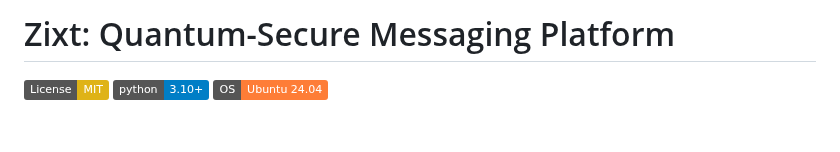
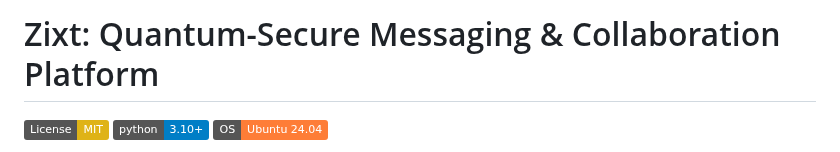
Before and after one commit to NetworkNerd1337/zixt, a Markdown page: README.md, the part around the change. GitHub-like rendering; badges without logos; blank space fills up the shorter version.

```diff
--- a/README.md
+++ b/README.md
@@ -1,4 +1,4 @@
-# Zixt: Quantum-Secure Messaging Platform
+# Zixt: Quantum-Secure Messaging & Collaboration Platform
 
 [![License: MIT](https://img.shields.io/badge/License-MIT-yellow.svg)](https://opensource.org/licenses/MIT)
 [![Python 3.10+](https://img.shields.io/badge/python-3.10+-blue.svg)](https://www.python.org/downloads/)
```
